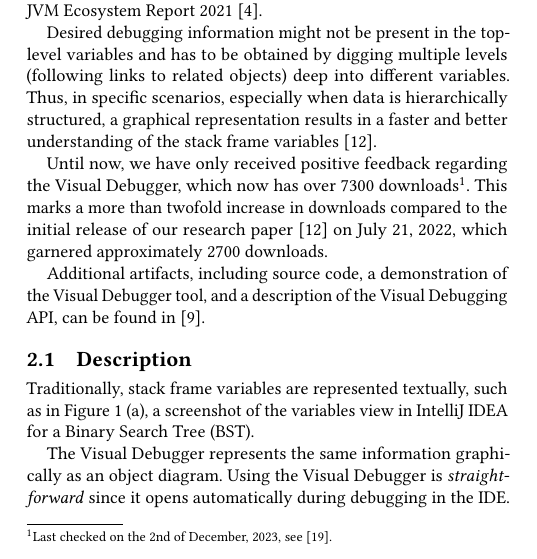
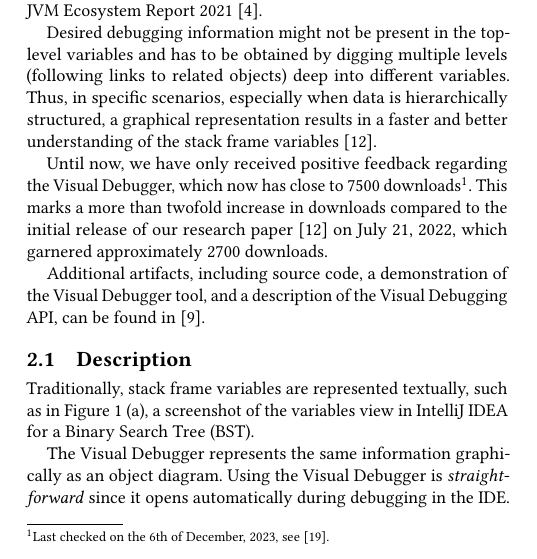
Before and after one commit to timKraeuter/ICSE-2024, a LaTeX paper (main.tex): part of one column of page 1 of 5, cut so that both start at the same text. Compiled offline with pdfLaTeX.

Commit message:
Update downloads

```diff
--- a/main.tex
+++ b/main.tex
@@ -130,7 +130,7 @@ Desired debugging information might not be present in the top-level variables an
 Thus, in specific scenarios, especially when data is hierarchically structured, a graphical representation results in a faster and better understanding of the stack frame variables \cite{krauterVisualDebuggerTool2022}.
 
 % Feedback for the tool and current vs previous downloads.
-Until now, we have only received positive feedback regarding the Visual Debugger, which now has over 7300 downloads\footnote{Last checked on the 2nd of December, 2023, see \cite{timkrauterVisualDebuggerIntelliJ2023}.}.
+Until now, we have only received positive feedback regarding the Visual Debugger, which now has close to 7500 downloads\footnote{Last checked on the 6th of December, 2023, see \cite{timkrauterVisualDebuggerIntelliJ2023}.}.
 This marks a more than twofold increase in downloads compared to the initial release of our research paper \cite{krauterVisualDebuggerTool2022} on July 21, 2022, which garnered approximately 2700 downloads.
 
 Additional artifacts, including source code, a demonstration of the Visual Debugger tool, and a description of the Visual Debugging API, can be found in \cite{timkrauterICSE2024Artifacts2023}.
```
